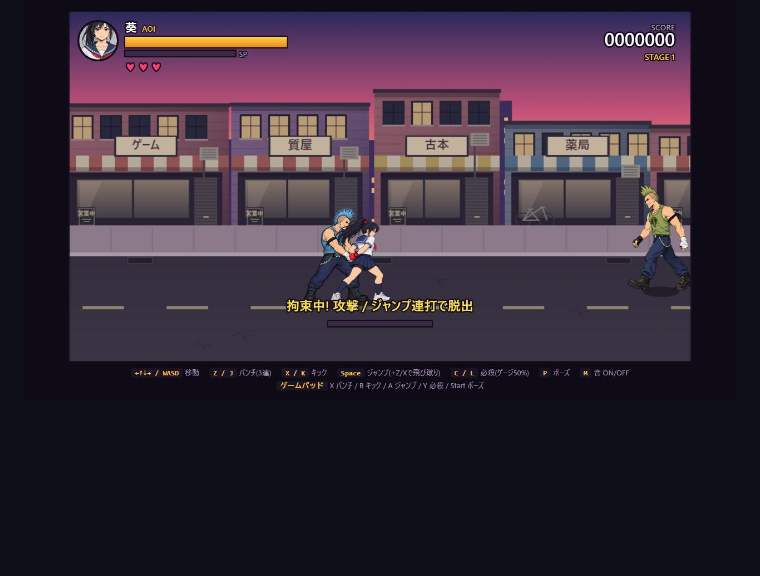
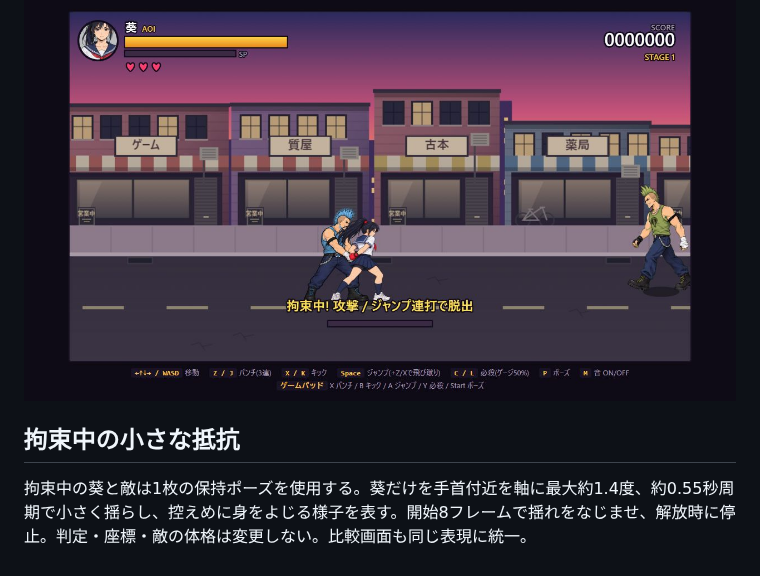
Before and after one commit to neoenox/street-angel, a Markdown page: docs/enemy-restraint.md, the part around the change. GitHub-like rendering; blank space fills up the shorter version.

```diff
--- a/docs/enemy-restraint.md
+++ b/docs/enemy-restraint.md
@@ -58,3 +58,6 @@
 検証: Node27件・Python8件成功。実ブラウザーで3種×左右の6通りの正面不成立・背後成立・向き維持を確認。8回入力で脱出しHP100・inv0を維持。警告・エラーなし。後ろ手の手首が重なる部分には生成素材としての細部の曖昧さが残る。
 
 ![葵の描き直し](character-review/aoi-restraint-v3.jpg)
+
+## 拘束中の小さな抵抗
+拘束中の葵と敵は1枚の保持ポーズを使用する。葵だけを手首付近を軸に最大約1.4度、約0.55秒周期で小さく揺らし、控えめに身をよじる様子を表す。開始8フレームで揺れをなじませ、解放時に停止。判定・座標・敵の体格は変更しない。比較画面も同じ表現に統一。
```
Also changed, not shown: docs/character-review/restraint-sway-game.jpg (added), docs/character-review/restraint-sway.jpg (added), 4 other files.
